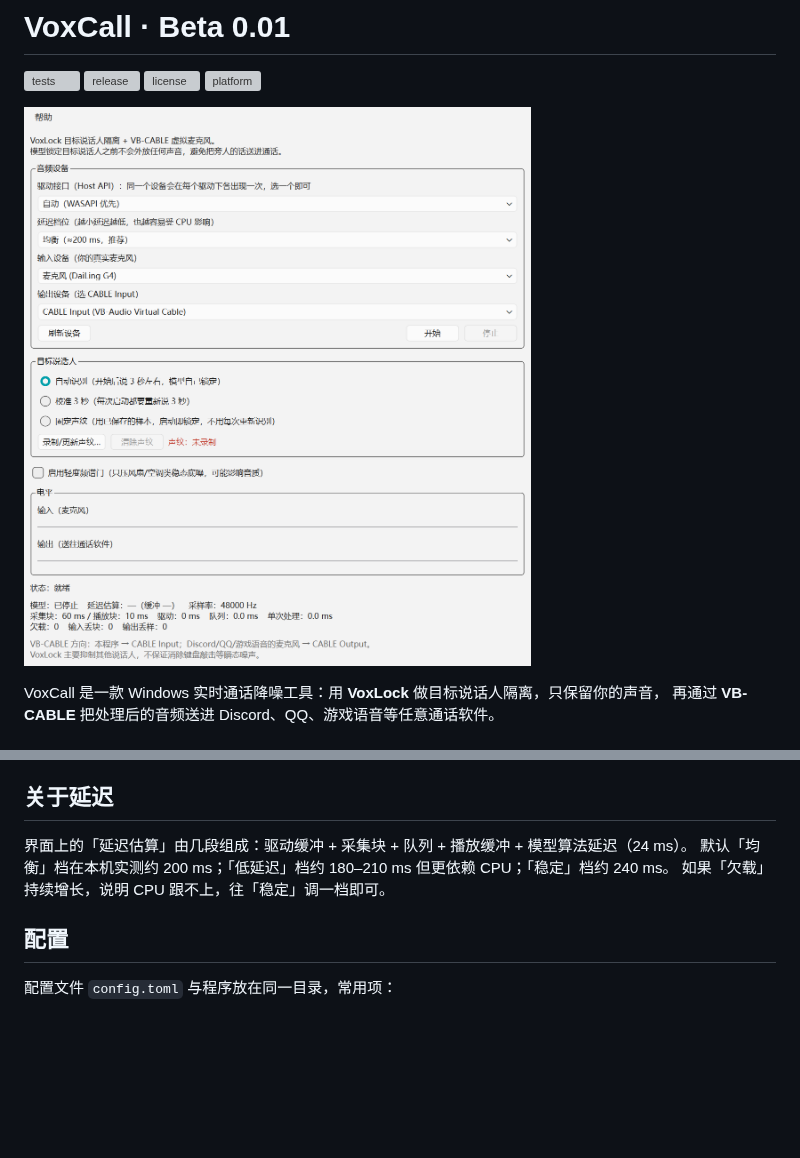
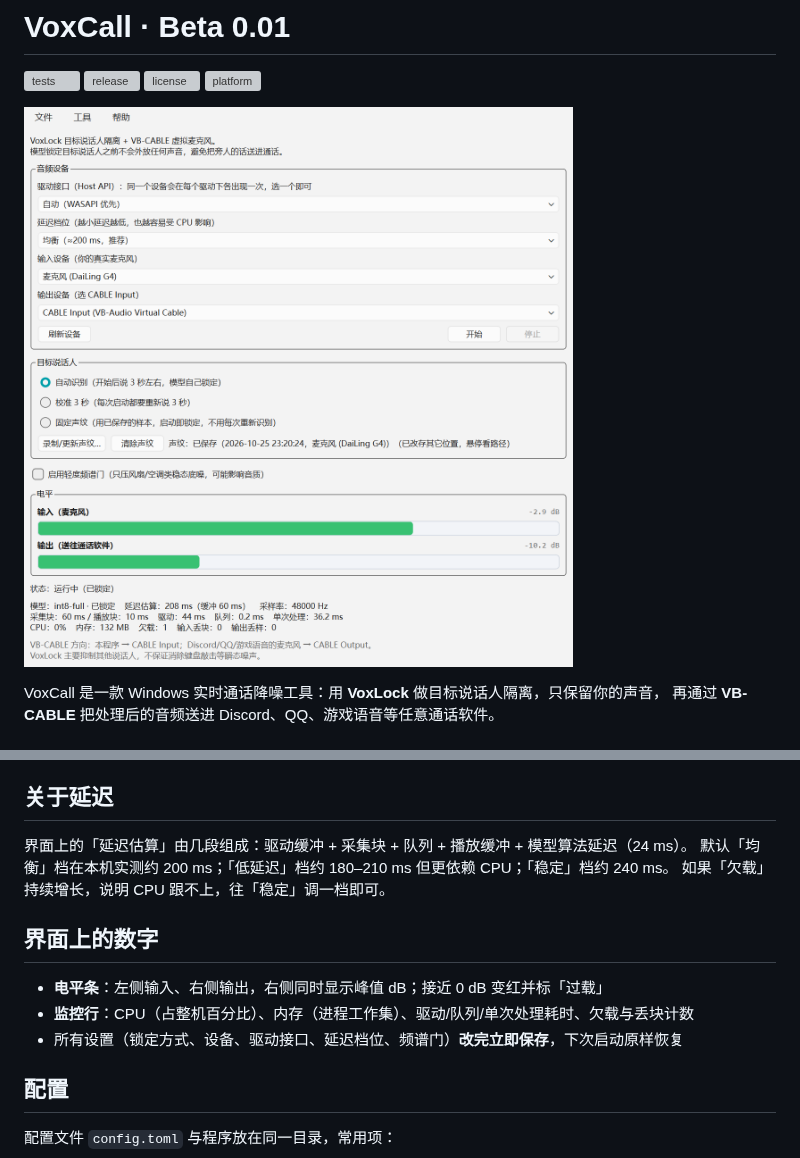
Before and after one commit to HHEENNGG/VoxCall, a Markdown page: README.md, 2 parts joined by grey strips. Drawn GitHub-style; pictures changed too: docs/screenshot.png; blank space fills up the shorter version; grey boxes are pictures that could not be loaded.

```diff
--- a/README.md
+++ b/README.md
@@ -76,6 +76,12 @@ VoxCall ──输出──> CABLE Input ──(虚拟线)──> CABLE Output
 默认「均衡」档在本机实测约 200 ms；「低延迟」档约 180–210 ms 但更依赖 CPU；「稳定」档约 240 ms。
 如果「欠载」持续增长，说明 CPU 跟不上，往「稳定」调一档即可。
 
+## 界面上的数字
+
+- **电平条**：左侧输入、右侧输出，右侧同时显示峰值 dB；接近 0 dB 变红并标「过载」
+- **监控行**：CPU（占整机百分比）、内存（进程工作集）、驱动/队列/单次处理耗时、欠载与丢块计数
+- 所有设置（锁定方式、设备、驱动接口、延迟档位、频谱门）**改完立即保存**，下次启动原样恢复
+
 ## 配置
 
 配置文件 `config.toml` 与程序放在同一目录，常用项：
```
Also changed, not shown: 5 other files.
